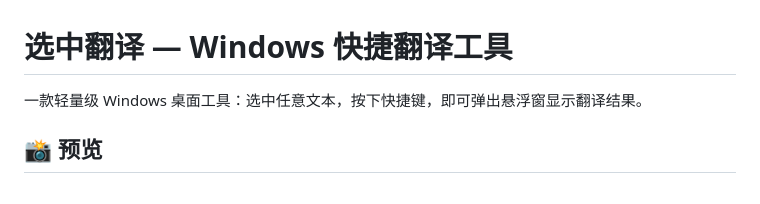
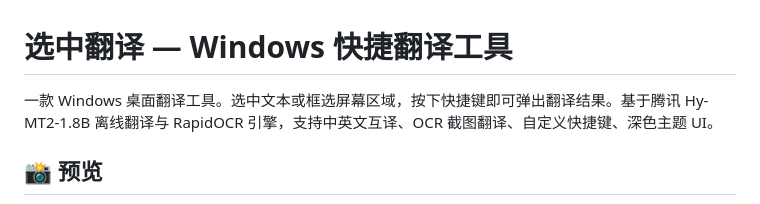
Before and after one commit to ifocus9/PopTrans, a Markdown page: README.md, the part around one of its changes. Rendered like a GitHub page.

Commit message:
feat：update README

```diff
--- a/README.md
+++ b/README.md
@@ -1,6 +1,6 @@
 # 选中翻译 — Windows 快捷翻译工具
 
-一款轻量级 Windows 桌面工具：选中任意文本，按下快捷键，即可弹出悬浮窗显示翻译结果。
+一款 Windows 桌面翻译工具。选中文本或框选屏幕区域，按下快捷键即可弹出翻译结果。基于腾讯 Hy-MT2-1.8B 离线翻译与 RapidOCR 引擎，支持中英文互译、OCR 截图翻译、自定义快捷键、深色主题 UI。
 
 ## 📸 预览
 
```
Also changed, not shown: other parts of README.md (+6 -0 lines).
